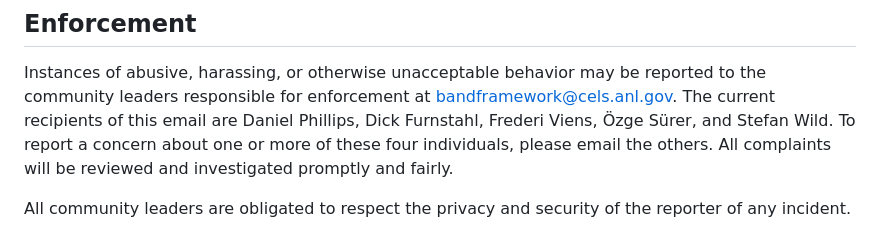
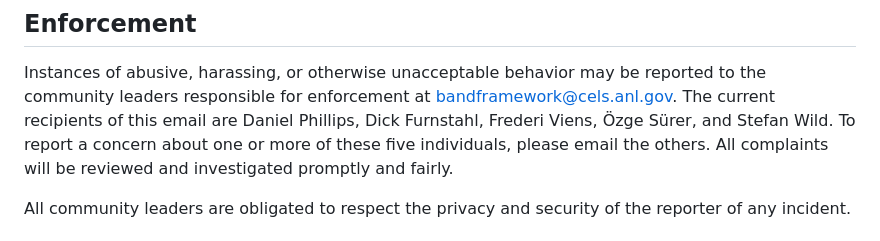
Before and after one commit to bandframework/bandframework, a Markdown page: CODE_OF_CONDUCT.md, the part around the change. Rendered like a GitHub page.

Commit message:
Update CODE_OF_CONDUCT.md
Updating four to five

```diff
--- a/CODE_OF_CONDUCT.md
+++ b/CODE_OF_CONDUCT.md
@@ -63,7 +63,7 @@ reported to the community leaders responsible for enforcement at
 bandframework@cels.anl.gov.
 The current recipients of this email are Daniel Phillips, Dick Furnstahl, Frederi Viens,
 Özge Sürer, and Stefan Wild. To report a concern about one or more of these
-four individuals, please email the others.
+five individuals, please email the others.
 All complaints will be reviewed and investigated promptly and fairly.
 
 All community leaders are obligated to respect the privacy and security of the
```
